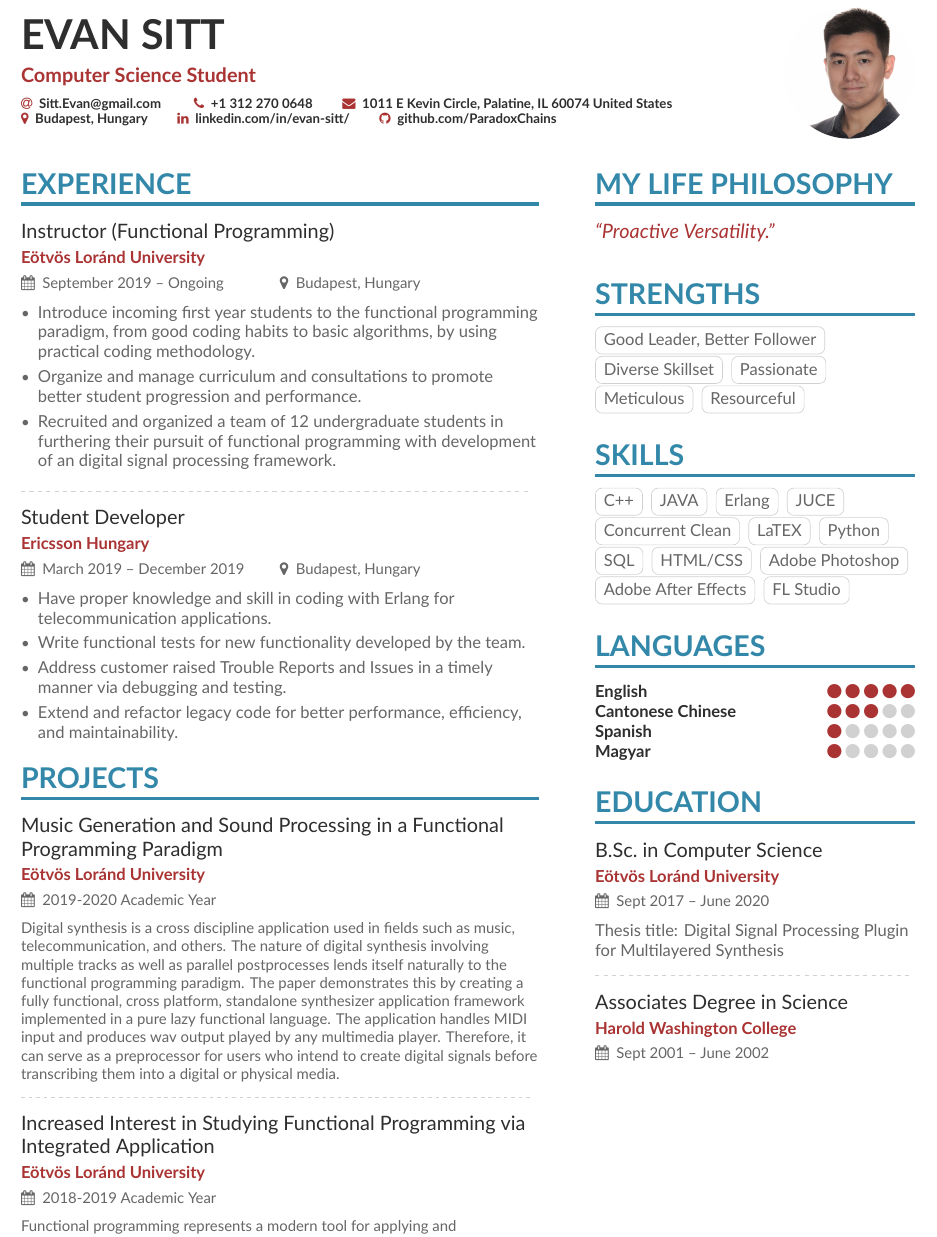
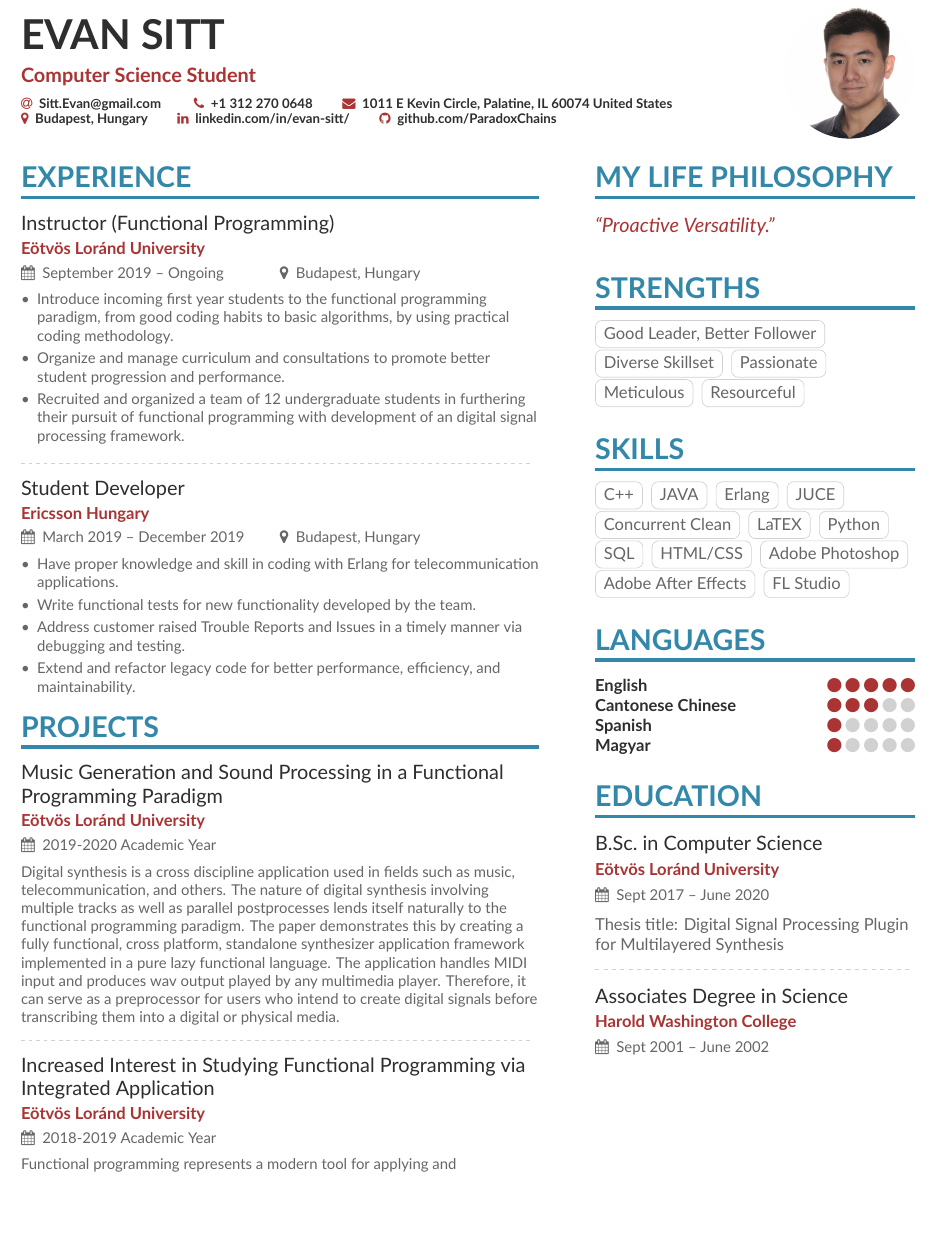
Before and after one commit to ParadoxChains/Evan-Sitt-2020-CV, a LaTeX CV (main.tex): part of page 1 of 2 before the commit and part of the page after it, cut so that both start at the same text, the shorter picture padded with empty space. Compiled offline with XeLaTeX.

Commit message:
Smaller Listing

```diff
--- a/main.tex
+++ b/main.tex
@@ -103,15 +103,17 @@
 \cvsection[page1sidebar]{Experience}
 
 \cvevent{Instructor (Functional Programming)}{E\"otv\"os Lor\'and University}{September 2019 -- Ongoing}{Budapest, Hungary}
+\small{
 \begin{itemize}
 \item Introduce incoming first year students to the functional programming paradigm, from good coding habits to basic algorithms, by using practical coding methodology.
 \item Organize and manage curriculum and consultations to promote better student progression and performance.
 \item Recruited and organized a team of 12 undergraduate students in furthering their pursuit of functional programming with development of an digital signal processing framework.
 \end{itemize}
-
+}
 \divider
 
 \cvevent{Student Developer}{Ericsson Hungary}{March 2019 -- December 2019}{Budapest, Hungary}
+\small{
 \begin{itemize}
 \item Have proper knowledge and skill in coding with Erlang for telecommunication applications.
 
```
Also changed, not shown: main.tex (2 more changed lines).
